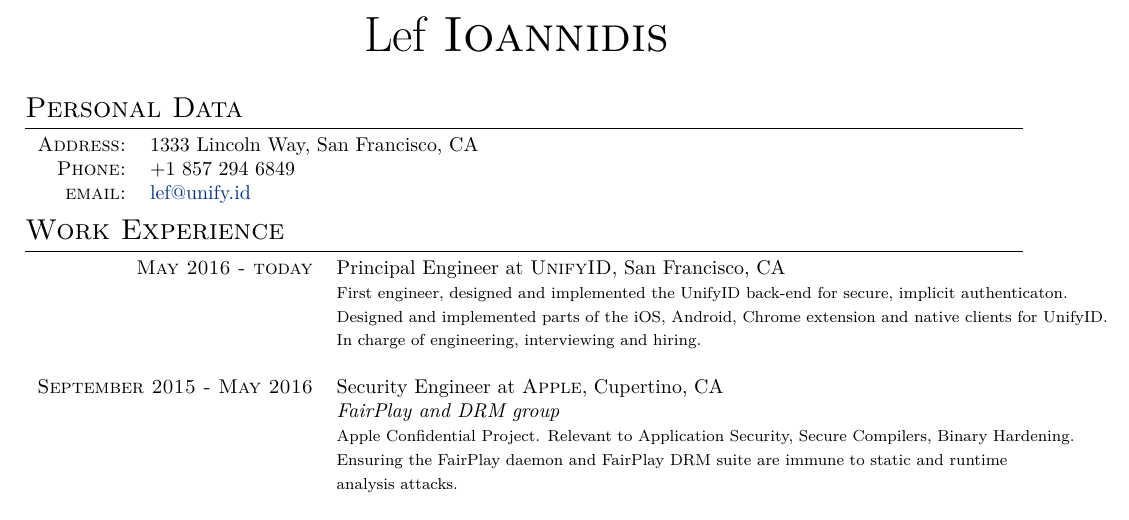
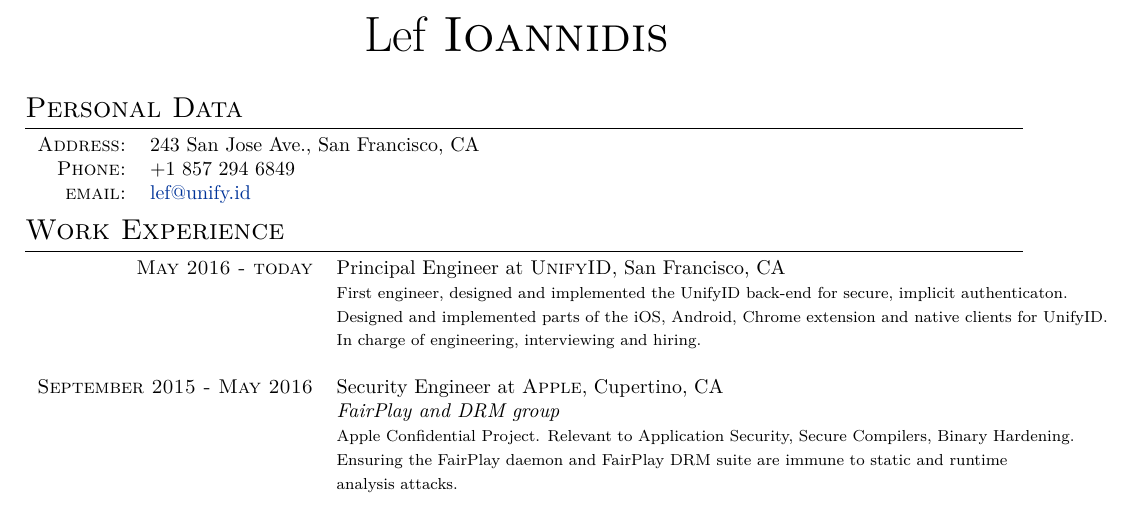
Before and after one commit to elefthei/resume, a LaTeX document (elefthei.tex): part of the page, cut so that both start at the same text. Compiled offline with XeLaTeX.

Commit message:
Change address

```diff
--- a/elefthei.tex
+++ b/elefthei.tex
@@ -51,7 +51,7 @@
 \section{Personal Data}
 
 \begin{tabular}{rl}
-    \textsc{Address:}   & 1333 Lincoln Way, San Francisco, CA \\
+    \textsc{Address:}   & 243 San Jose Ave., San Francisco, CA \\
     \textsc{Phone:}     & +1 857 294 6849\\
     \textsc{email:}     & \href{mailto:lef@unify.id}{lef@unify.id}
 \end{tabular}
```
